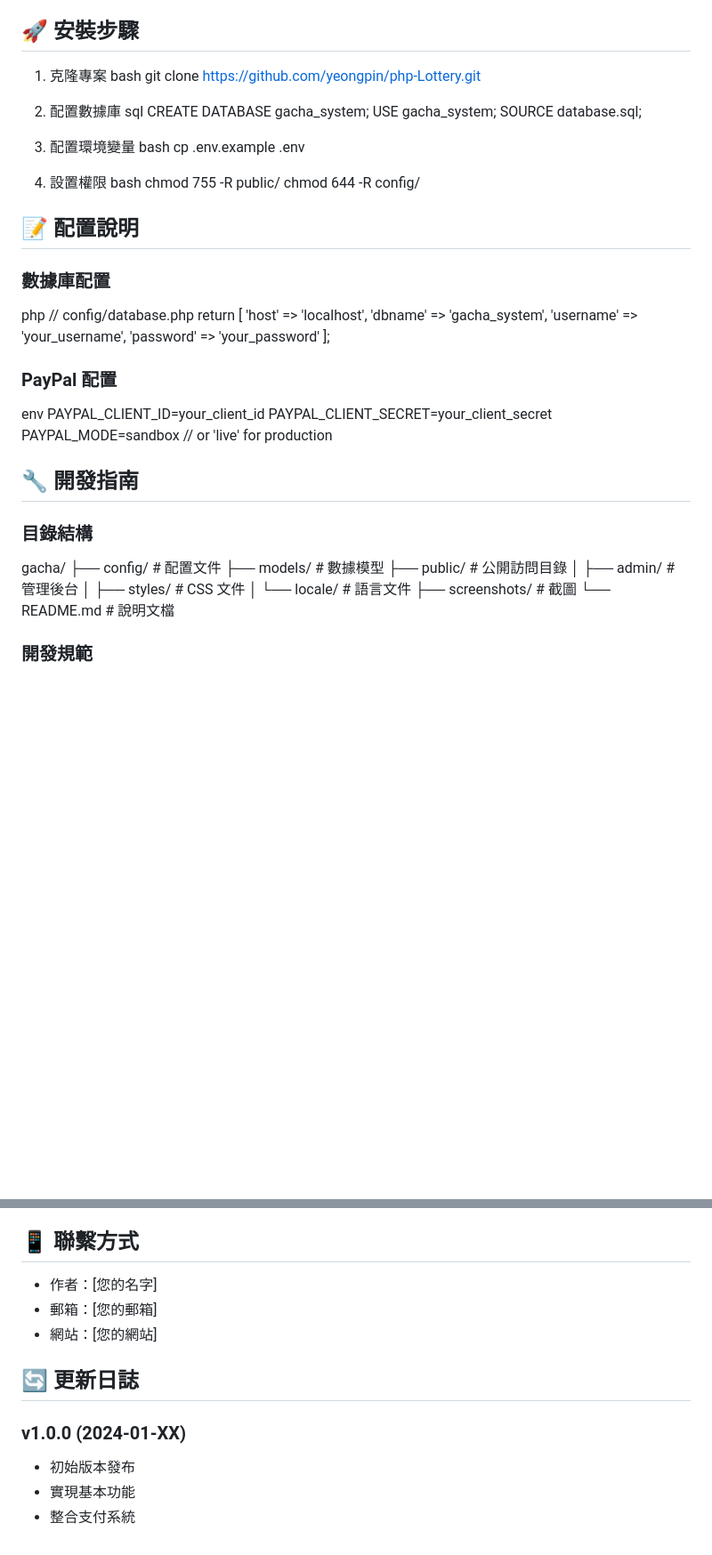
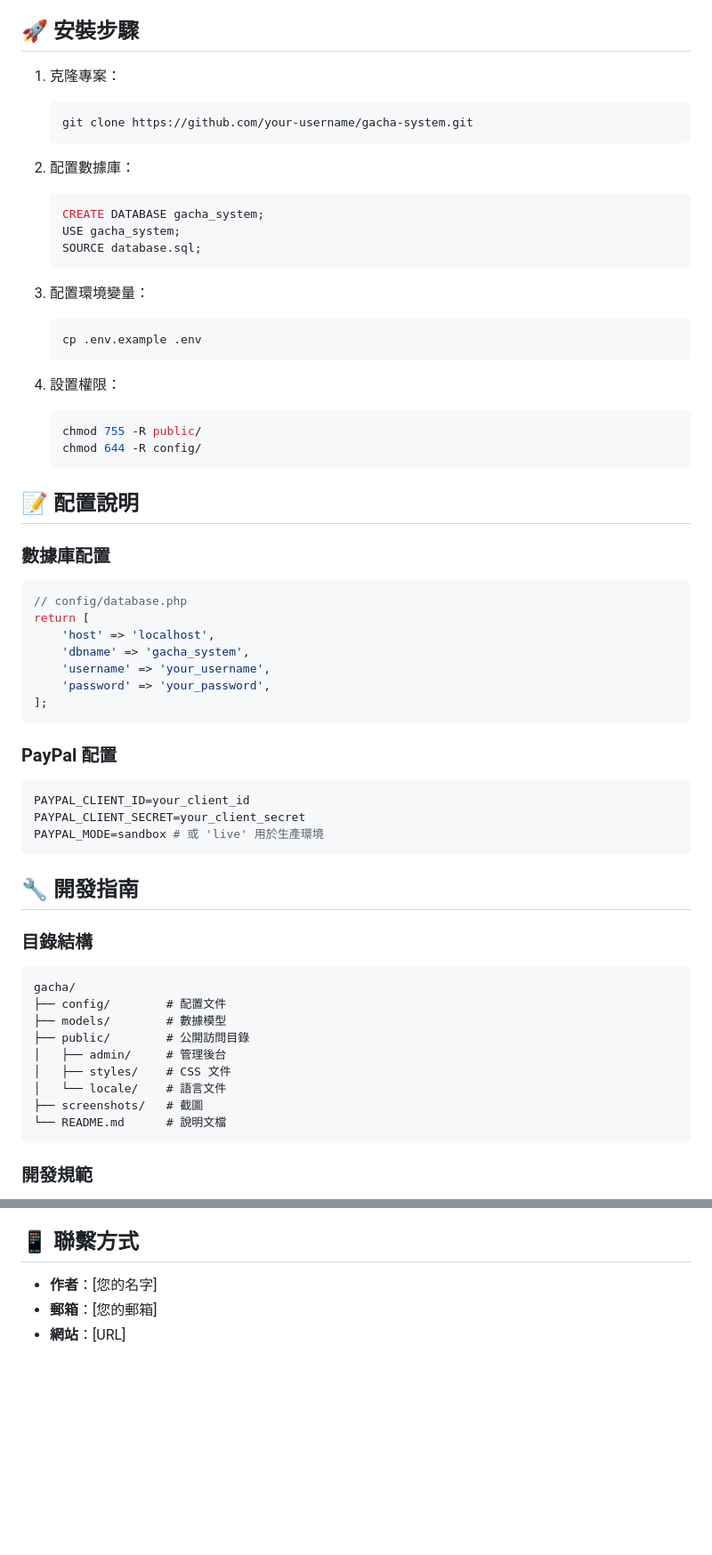
Before and after one commit to yeongpin/php-Lottery, a Markdown page: README.md, 2 parts joined by grey strips. Shown at 89% size. Drawn GitHub-style; blank space fills up the shorter version.

````diff
--- a/README.md
+++ b/README.md
@@ -86,62 +86,63 @@
 
 ## 🚀 安裝步驟
 
-1. 克隆專案
-bash
-git clone https://github.com/yeongpin/php-Lottery.git
+1. 克隆專案：
+   ```bash
+   git clone https://github.com/your-username/gacha-system.git
+   ```
 
+2. 配置數據庫：
+   ```sql
+   CREATE DATABASE gacha_system;
+   USE gacha_system;
+   SOURCE database.sql;
+   ```
 
-2. 配置數據庫
-sql
-CREATE DATABASE gacha_system;
-USE gacha_system;
-SOURCE database.sql;
+3. 配置環境變量：
+   ```bash
+   cp .env.example .env
+   ```
 
-
-3. 配置環境變量
-bash
-cp .env.example .env
-
-
-4. 設置權限
-bash
-chmod 755 -R public/
-chmod 644 -R config/
-
+4. 設置權限：
+   ```bash
+   chmod 755 -R public/
+   chmod 644 -R config/
+   ```
 
 ## 📝 配置說明
 
 ### 數據庫配置
-php
+```php
 // config/database.php
 return [
-'host' => 'localhost',
-'dbname' => 'gacha_system',
-'username' => 'your_username',
-'password' => 'your_password'
+    'host' => 'localhost',
+    'dbname' => 'gacha_system',
+    'username' => 'your_username',
+    'password' => 'your_password',
 ];
-
+```
 
 ### PayPal 配置
-env
+```env
 PAYPAL_CLIENT_ID=your_client_id
 PAYPAL_CLIENT_SECRET=your_client_secret
-PAYPAL_MODE=sandbox // or 'live' for production
-
+PAYPAL_MODE=sandbox # 或 'live' 用於生產環境
+```
 
 ## 🔧 開發指南
 
 ### 目錄結構
+```plaintext
 gacha/
-├── config/ # 配置文件
-├── models/ # 數據模型
-├── public/ # 公開訪問目錄
-│ ├── admin/ # 管理後台
-│ ├── styles/ # CSS 文件
-│ └── locale/ # 語言文件
-├── screenshots/ # 截圖
-└── README.md # 說明文檔
-
+├── config/        # 配置文件
+├── models/        # 數據模型
+├── public/        # 公開訪問目錄
+│   ├── admin/     # 管理後台
+│   ├── styles/    # CSS 文件
+│   └── locale/    # 語言文件
+├── screenshots/   # 截圖
+└── README.md      # 說明文檔
+```
 
 ### 開發規範
 - 遵循 PSR-4 自動加載規範
@@ -170,13 +235,6 @@ gacha/
 
 ## 📱 聯繫方式
 
-- 作者：[您的名字]
-- 郵箱：[您的郵箱]
-- 網站：[您的網站]
-
-## 🔄 更新日誌
-
-### v1.0.0 (2024-01-XX)
-- 初始版本發布
-- 實現基本功能
-- 整合支付系統
+- **作者**：[您的名字]
+- **郵箱**：[您的郵箱]
+- **網站**：[URL]
````
Also changed, not shown: other parts of README.md (+69 -5 lines).
